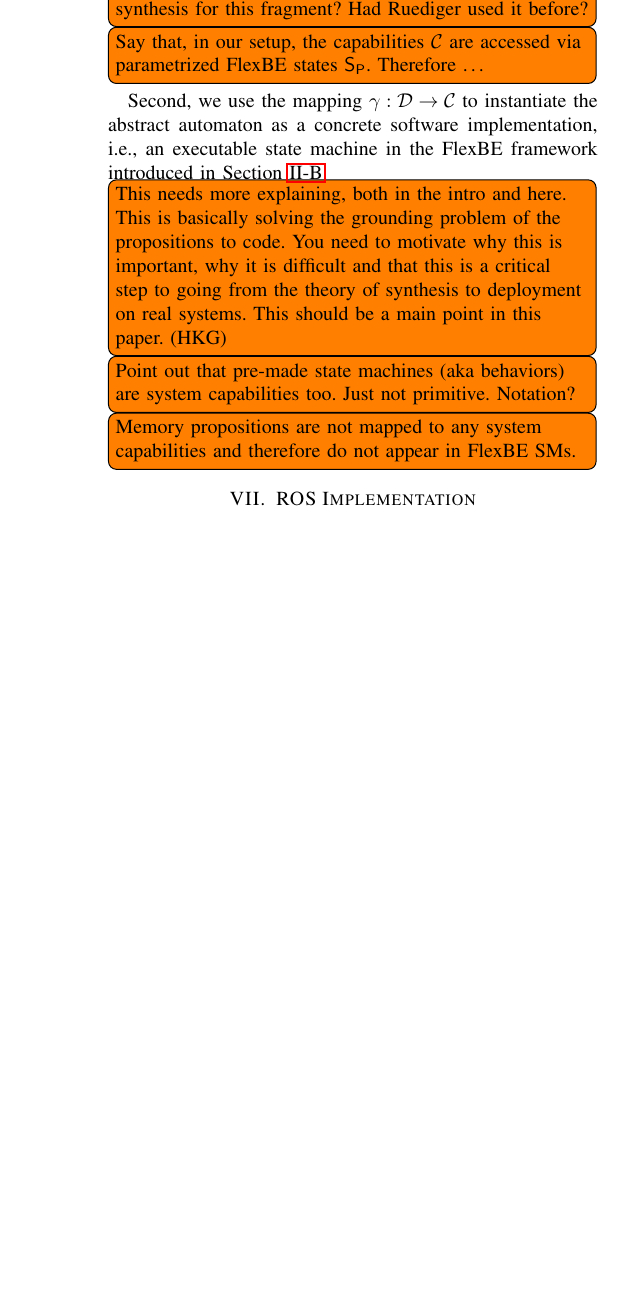
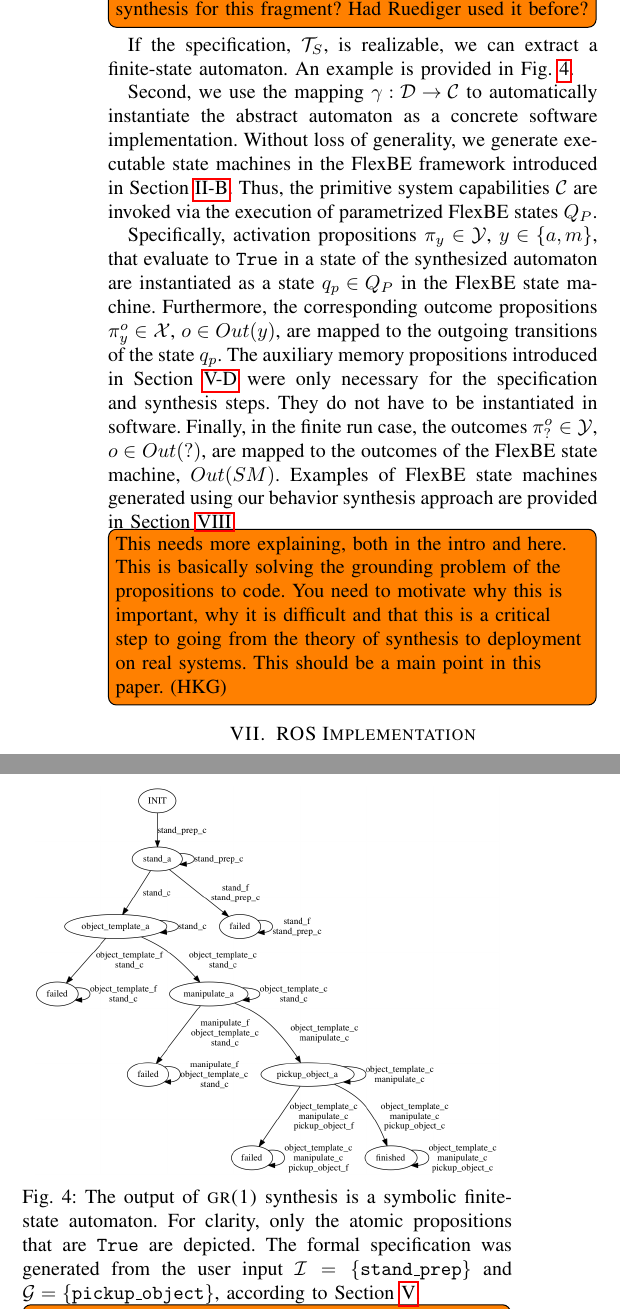
Before and after one commit to spmaniato/Behavior-Synthesis-ICRA-2016, a LaTeX thesis (main.tex, which reads tex/synthesis.tex): part of one column of page 7 of 9 before the commit and two parts of the columns of page 7 of 9 after it, the two joined at a grey line, cut so that both start at the same text, the shorter picture padded with empty space. Compiled offline with pdfLaTeX.

Commit message:
[synthesis, img] Expand on SM generation. Add synthesized automaton img.

```diff
--- a/tex/synthesis.tex
+++ b/tex/synthesis.tex
@@ -10,9 +10,32 @@ This algorithm was first used in \cite{Vasu2013ICRA}.
 \todo[inline, caption = {Properly mention SLUGS' fragment}]{@HKG, is it true that Vasu's paper was the first case of synthesis for this fragment? Had Ruediger used it before?}
+If the specification, $\mathcal{T}_S$, is realizable, we can extract a finite-state automaton.
+An example is provided in Fig. \ref{Fig:SynthesizedAutomaton}.
 
-\todo[inline, caption = {Relate $\gamma$ to FlexBE states}]{Say that, in our setup, the capabilities $\mathcal{C}$ are accessed via parametrized FlexBE states $\mathsf{S_P}$. Therefore \ldots}
-Second, we use the mapping $\gamma: \mathcal{D} \rightarrow \mathcal{C}$ to instantiate the abstract automaton as a concrete software implementation, i.e., an executable state machine in the FlexBE framework introduced in Section \ref{S:FlexBE}.
+Second, we use the mapping $\gamma: \mathcal{D} \rightarrow \mathcal{C}$ to automatically instantiate the abstract automaton as a concrete software implementation.
+Without loss of generality, we generate executable state machines in the FlexBE framework introduced in Section \ref{S:FlexBE}.
+Thus, the primitive system capabilities $\mathcal{C}$ are invoked via the execution of parametrized FlexBE states $Q_P$.
+
+Specifically, activation propositions $\pi_y \in \mathcal{Y}$, $y \in \{ a, m \}$, that evaluate to $\True$ in a state of the synthesized automaton are instantiated as a state $q_p \in Q_P$ in the FlexBE state machine.
+Furthermore, the corresponding outcome propositions $\pi_y^o \in \mathcal{X}$, $o \in Out(y)$, are mapped to the outgoing transitions of the state $q_p$.
+The auxiliary memory propositions introduced in Section \ref{S:ltl-goals} were only necessary for the specification and synthesis steps.
+They do not have to be instantiated in software.
+Finally, in the finite run case, the outcomes $\pi_?^o \in \mathcal{Y}$, $o \in Out(?)$, are mapped to the outcomes of the FlexBE state machine, $Out(SM)$.
+Examples of FlexBE state machines generated using our behavior synthesis approach are provided in Section \ref{S:experiments}.
+
+%That is, $\gamma^\prime: \mathcal{AP} \rightarrow (Q_P \cup_{q_r \in Q_R} Out(q_r))$.
+
 \todo[inline, caption = {Expand more on automaton-to-software (grounding)}]{This needs more explaining, both in the intro and here. This is basically solving the grounding problem of the propositions to code. You need to motivate why this is important, why it is difficult and that this is a critical step to going from the theory of synthesis to deployment on real systems. This should be a main point in this paper. (HKG)}
-\todo[inline, caption = {Pre-made states machines can be capabilities too}]{Point out that pre-made state machines (aka behaviors) are system capabilities too. Just not primitive. Notation?}
-\todo[inline, caption = {Memory props not in FlexBE SM}]{Memory propositions are not mapped to any system capabilities and therefore do not appear in FlexBE SMs.}
+
+\begin{figure}[t]
+\centering
+\includegraphics[width=0.95\columnwidth,clip]{./img/synthesized_automaton.png}
+\caption{
+	The output of \textsc{gr(1)} synthesis is a symbolic finite-state automaton.
+	For clarity, only the atomic propositions that are $\True$ are depicted.
+	The formal specification was generated from the user input $\mathcal{I} = \{ \mathtt{stand\_prep} \}$ and $\mathcal{G} = \{ \mathtt{pickup\_object} \}$, according to Section \ref{S:ltl}.
+	\todo[inline, caption = {Finalize synthesized automaton figure}]{Replace with automaton that has memory propositions.}
+}
+\label{Fig:SynthesizedAutomaton}
+\end{figure}
 
 % END
```
Also changed, not shown: tex/ltl.tex (+1 -1 lines), img/synthesized_automaton.png (added), tex/synthesis.tex (2 more changed lines).
